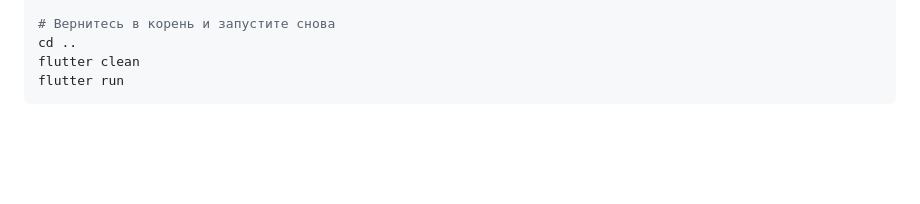
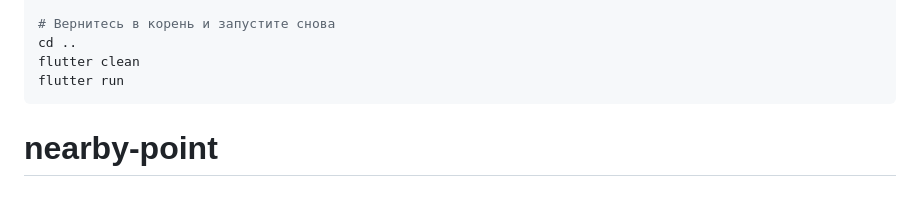
Before and after one commit to yeerokha/nearby_point, a Markdown page: README.md, the part around the change. Rendered like a GitHub page; blank space fills up the shorter version.

````diff
--- a/README.md
+++ b/README.md
@@ -179,3 +179,7 @@ cd ..
 flutter clean
 flutter run
 ```
+
+
+
+# nearby-point
````
